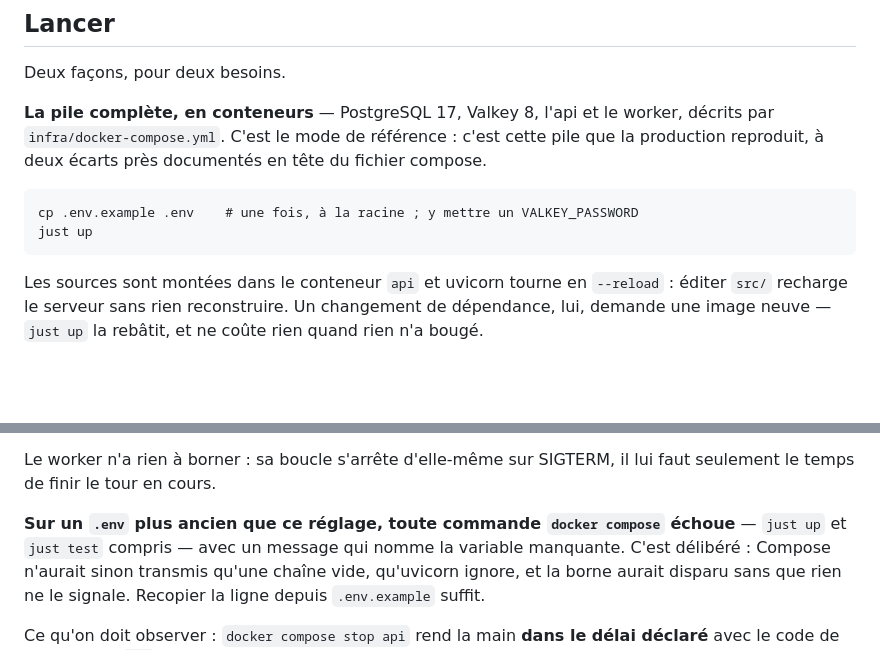
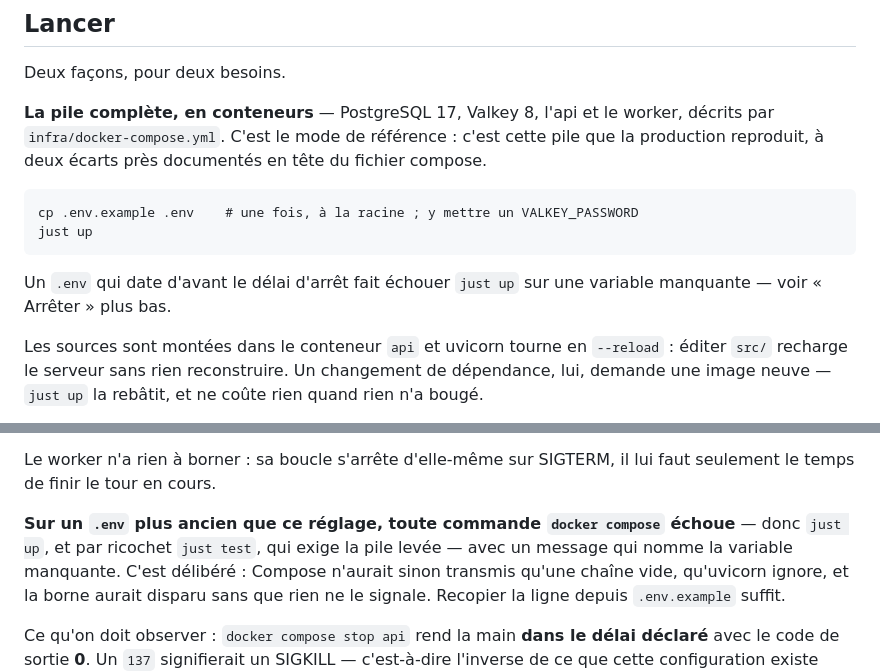
Before and after one commit to plecart/Arpendo, a Markdown page: api/README.md, 2 parts joined by grey strips. Rendered like a GitHub page; blank space fills up the shorter version.

Commit message:
docs(api): renvoie depuis « Lancer » vers l'échec d'un .env périmé

````diff
--- a/api/README.md
+++ b/api/README.md
@@ -16,6 +16,9 @@ reproduit, à deux écarts près documentés en tête du fichier compose.
 cp .env.example .env    # une fois, à la racine ; y mettre un VALKEY_PASSWORD
 just up
 ```
+
+Un `.env` qui date d'avant le délai d'arrêt fait échouer `just up` sur une variable manquante —
+voir « Arrêter » plus bas.
 
 Les sources sont montées dans le conteneur `api` et uvicorn tourne en `--reload` : éditer
 `src/` recharge le serveur sans rien reconstruire. Un changement de dépendance, lui, demande une
@@ -61,8 +64,9 @@ s'inverse ou si un maillon disparaît. Ne pas recopier ces chiffres ailleurs : l
 Le worker n'a rien à borner : sa boucle s'arrête d'elle-même sur SIGTERM, il lui faut seulement le
 temps de finir le tour en cours.
 
-**Sur un `.env` plus ancien que ce réglage, toute commande `docker compose` échoue** — `just up` et
-`just test` compris — avec un message qui nomme la variable manquante. C'est délibéré : Compose
+**Sur un `.env` plus ancien que ce réglage, toute commande `docker compose` échoue** — donc
+`just up`, et par ricochet `just test`, qui exige la pile levée — avec un message qui nomme la
+variable manquante. C'est délibéré : Compose
 n'aurait sinon transmis qu'une chaîne vide, qu'uvicorn ignore, et la borne aurait disparu sans que
 rien ne le signale. Recopier la ligne depuis `.env.example` suffit.
 
````
